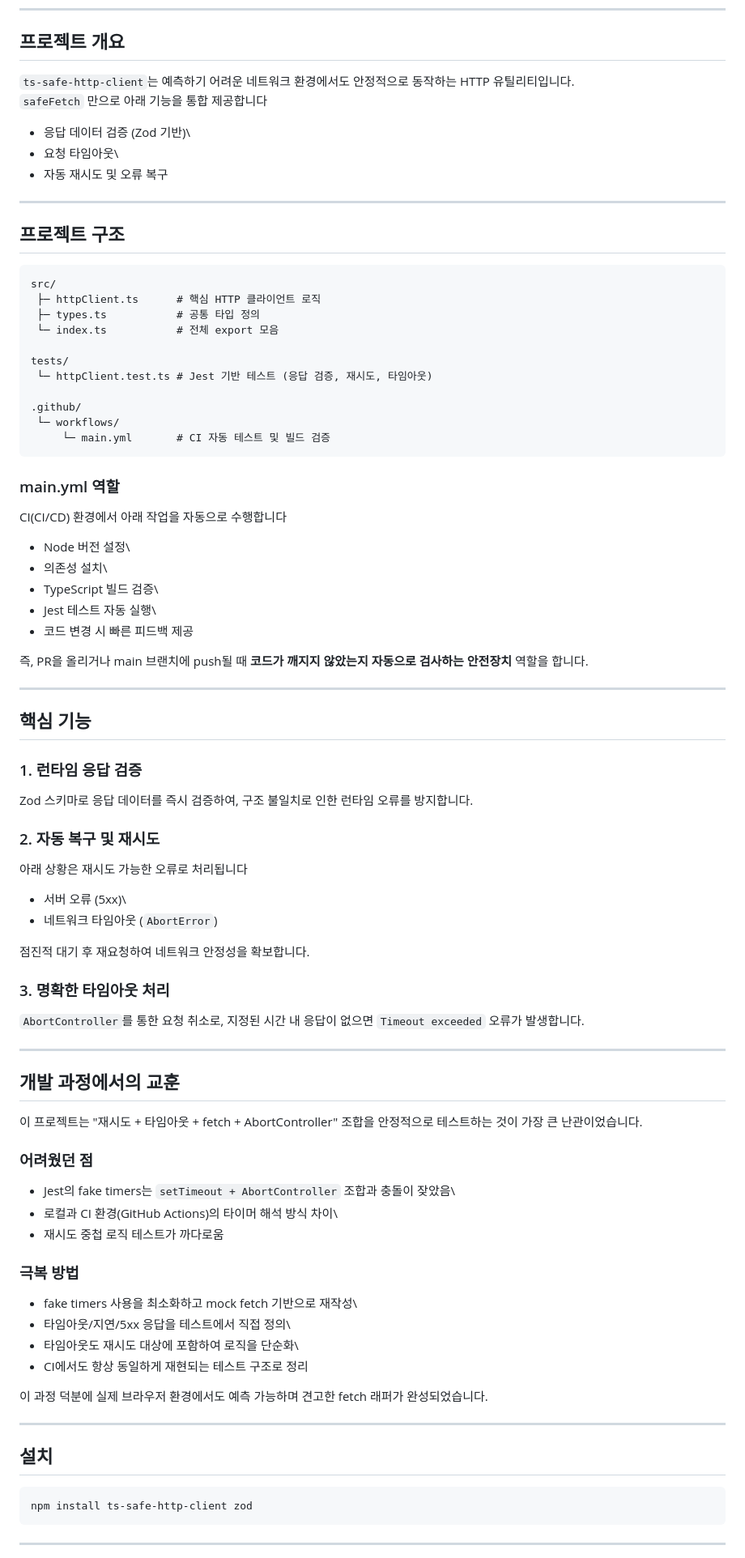
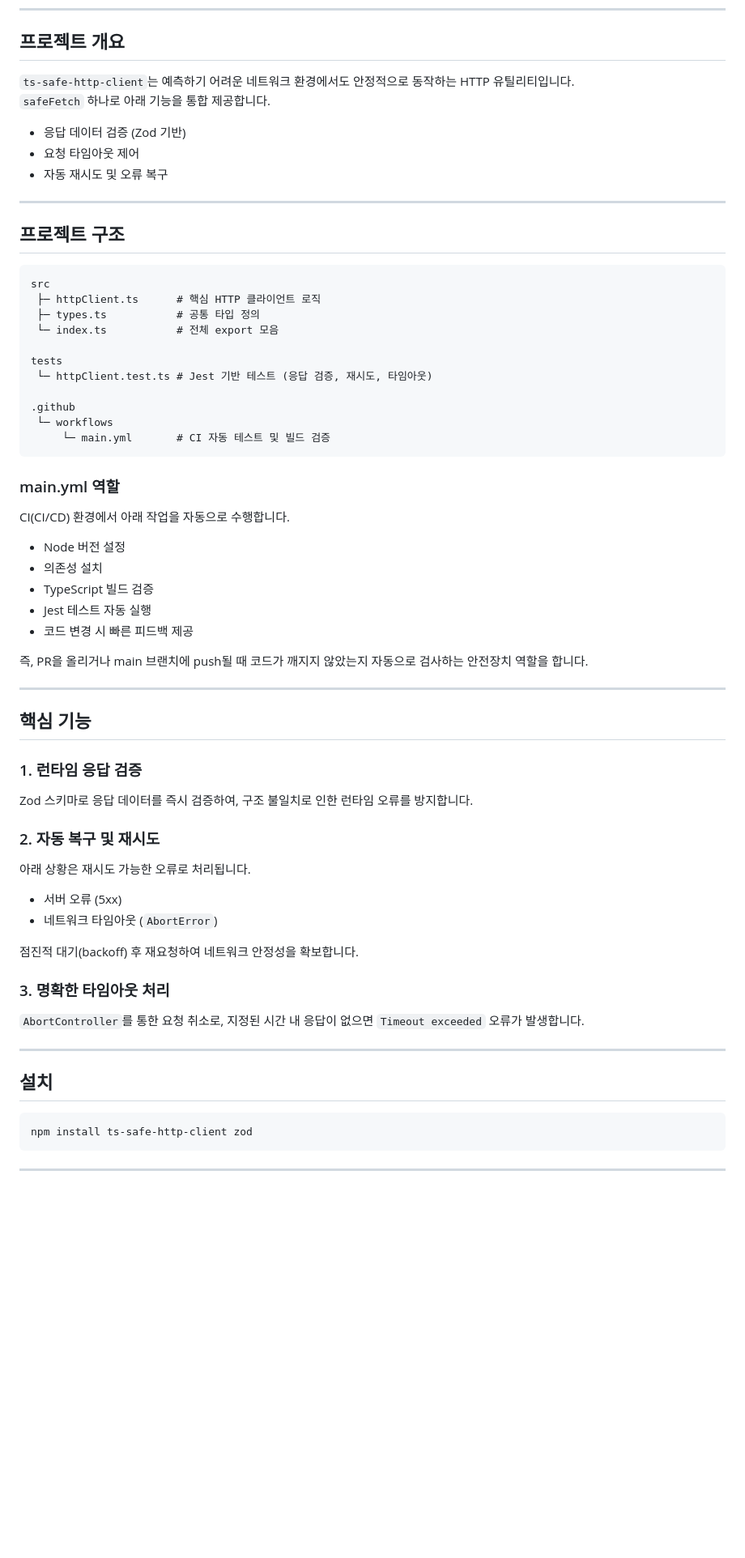
Before and after one commit to eun3715-art/ts-safe-http-client, a Markdown page: README.md, the part around one of its changes. Shown at 81% size. Rendered like a GitHub page; blank space fills up the shorter version.

````diff
--- a/README.md
+++ b/README.md
@@ -8,43 +8,43 @@
 ## 프로젝트 개요
 
 `ts-safe-http-client`는 예측하기 어려운 네트워크 환경에서도 안정적으로
-동작하는 HTTP 유틸리티입니다.\
-`safeFetch` 만으로 아래 기능을 통합 제공합니다
+동작하는 HTTP 유틸리티입니다.
+`safeFetch` 하나로 아래 기능을 통합 제공합니다.
 
--   응답 데이터 검증 (Zod 기반)\
--   요청 타임아웃\
--   자동 재시도 및 오류 복구
+- 응답 데이터 검증 (Zod 기반)
+- 요청 타임아웃 제어
+- 자동 재시도 및 오류 복구
 
 ------------------------------------------------------------------------
 
 ## 프로젝트 구조
 
-``` txt
-src/
+```txt
+src
  ├─ httpClient.ts      # 핵심 HTTP 클라이언트 로직
  ├─ types.ts           # 공통 타입 정의
  └─ index.ts           # 전체 export 모음
 
-tests/
+tests
  └─ httpClient.test.ts # Jest 기반 테스트 (응답 검증, 재시도, 타임아웃)
 
-.github/
- └─ workflows/
+.github
+ └─ workflows
      └─ main.yml       # CI 자동 테스트 및 빌드 검증
 ```
 
 ### main.yml 역할
 
-CI(CI/CD) 환경에서 아래 작업을 자동으로 수행합니다
+CI(CI/CD) 환경에서 아래 작업을 자동으로 수행합니다.
 
--   Node 버전 설정\
--   의존성 설치\
--   TypeScript 빌드 검증\
--   Jest 테스트 자동 실행\
--   코드 변경 시 빠른 피드백 제공
+- Node 버전 설정
+- 의존성 설치
+- TypeScript 빌드 검증
+- Jest 테스트 자동 실행
+- 코드 변경 시 빠른 피드백 제공
 
-즉, PR을 올리거나 main 브랜치에 push될 때 **코드가 깨지지 않았는지
-자동으로 검사하는 안전장치** 역할을 합니다.
+즉, PR을 올리거나 main 브랜치에 push될 때 코드가 깨지지 않았는지
+자동으로 검사하는 안전장치 역할을 합니다.
 
 ------------------------------------------------------------------------
 
@@ -57,12 +57,12 @@ Zod 스키마로 응답 데이터를 즉시 검증하여, 구조 불일치로
 
 ### 2. 자동 복구 및 재시도
 
-아래 상황은 재시도 가능한 오류로 처리됩니다
+아래 상황은 재시도 가능한 오류로 처리됩니다.
 
--   서버 오류 (5xx)\
--   네트워크 타임아웃 (`AbortError`)
+- 서버 오류 (5xx)
+- 네트워크 타임아웃 (`AbortError`)
 
-점진적 대기 후 재요청하여 네트워크 안정성을 확보합니다.
+점진적 대기(backoff) 후 재요청하여 네트워크 안정성을 확보합니다.
 
 ### 3. 명확한 타임아웃 처리
 
@@ -71,33 +71,9 @@ Zod 스키마로 응답 데이터를 즉시 검증하여, 구조 불일치로
 
 ------------------------------------------------------------------------
 
-## 개발 과정에서의 교훈
-
-이 프로젝트는 "재시도 + 타임아웃 + fetch + AbortController" 조합을
-안정적으로 테스트하는 것이 가장 큰 난관이었습니다.
-
-### 어려웠던 점
-
--   Jest의 fake timers는 `setTimeout + AbortController` 조합과 충돌이
-    잦았음\
--   로컬과 CI 환경(GitHub Actions)의 타이머 해석 방식 차이\
--   재시도 중첩 로직 테스트가 까다로움
-
-### 극복 방법
-
--   fake timers 사용을 최소화하고 mock fetch 기반으로 재작성\
--   타임아웃/지연/5xx 응답을 테스트에서 직접 정의\
--   타임아웃도 재시도 대상에 포함하여 로직을 단순화\
--   CI에서도 항상 동일하게 재현되는 테스트 구조로 정리
-
-이 과정 덕분에 실제 브라우저 환경에서도 예측 가능하며 견고한 fetch
-래퍼가 완성되었습니다.
-
-------------------------------------------------------------------------
-
 ## 설치
 
-``` bash
+```bash
 npm install ts-safe-http-client zod
 ```
 
````
Also changed, not shown: other parts of README.md (+80 -7 lines).
